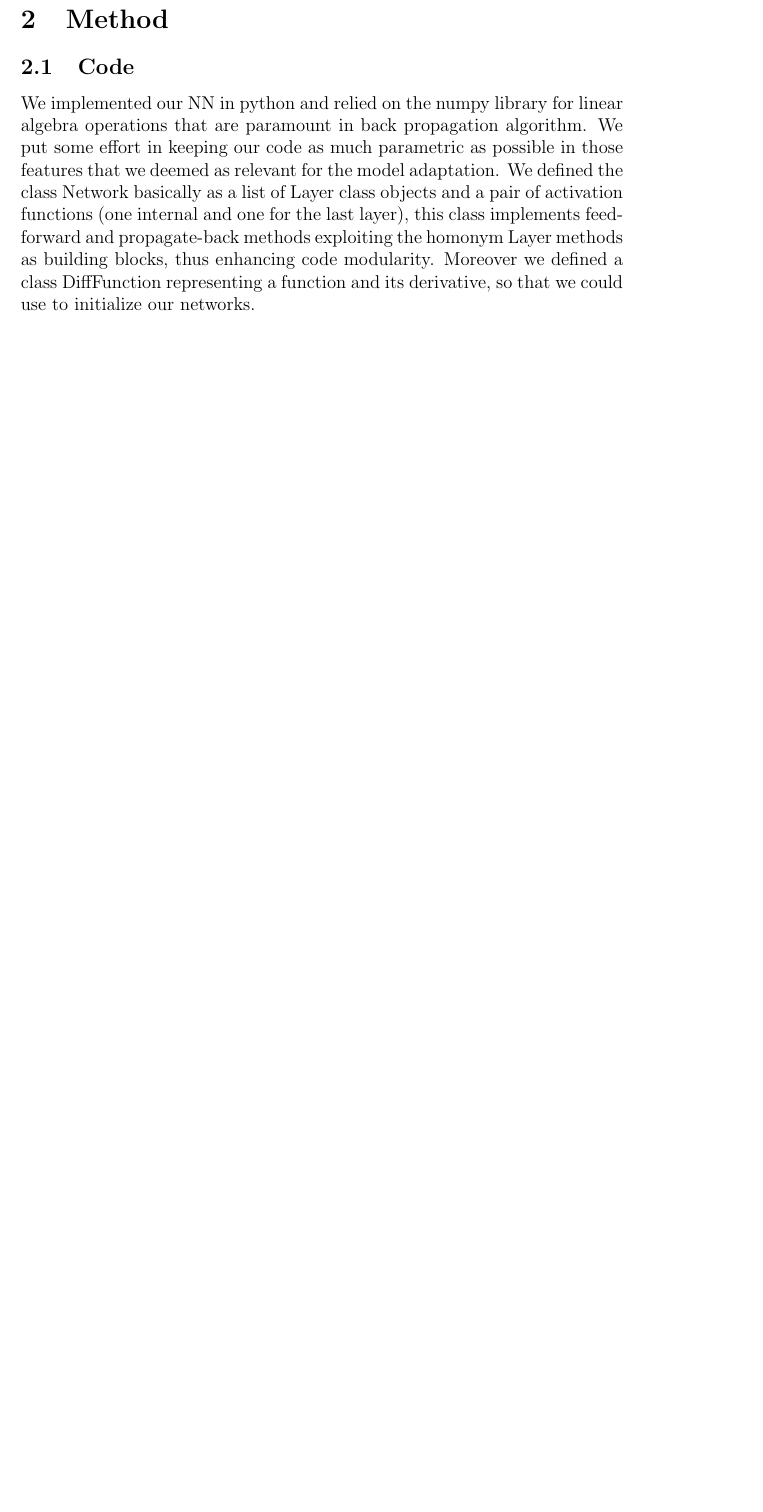
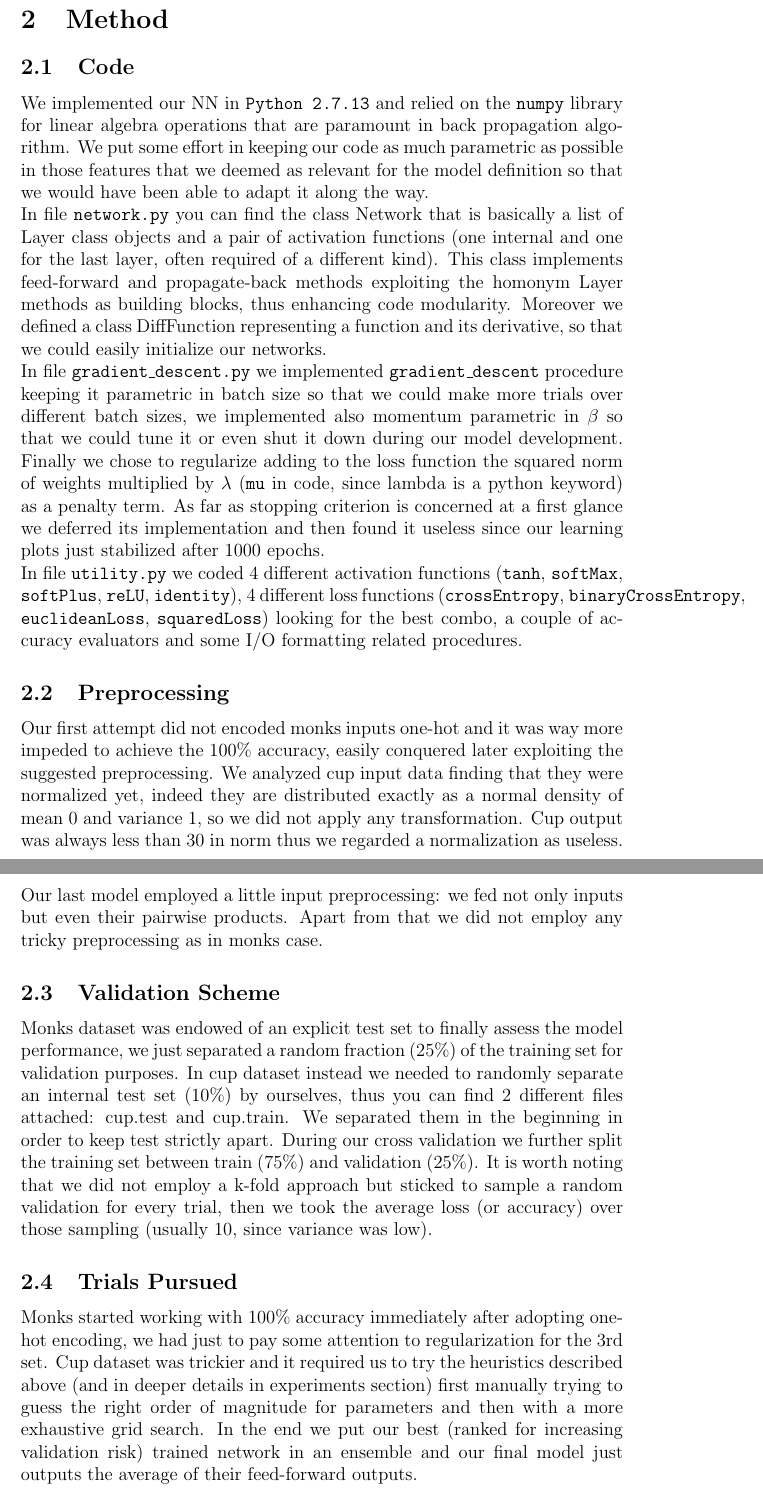
Before and after one commit to lorenzo2beretta/ML_project, a LaTeX paper (report/report.tex, which reads report/00.intro.tex): part of page 2 of 6 before the commit and two parts of pages 2 and 3 of 8 after it, the two joined at a grey line, cut so that both start at the same text, the shorter picture padded with empty space. Compiled offline with pdfLaTeX.

Commit message:
intro and fixes

```diff
--- a/report/00.intro.tex
+++ b/report/00.intro.tex
@@ -6,11 +5,32 @@ We implemented a feed-forward multi-layer perceptron and several versions of gra
-Our main assumption to predict the ML cup blind test values was that the underlying function was smooth and compact supported, so that we could expect to really learn it using a standard MLP.
+We implemented a feed-forward multi-layer perceptron supporting standard back propagation and several versions of gradient descent: multi-batched, single-batched, with or without momentum and employing various loss and activation functions.
+
+Our main assumption to predict the ML cup blind test values was that the underlying function was smooth and compact supported, so that we could expect to really learn it using a standard MLP. Moreover observing the data and trying to fit them with various models we realized that output data had been perturbed by some noise and then we paid careful attention not to commit overfitting.
 
 \section{Method}
+
 \subsection{Code}
-We implemented our NN in python and relied on the numpy library for linear algebra operations that are paramount in back propagation algorithm. We put some effort in keeping our code as much parametric as possible in those features that we deemed as relevant for the model adaptation. We defined the class Network basically as a list of Layer class objects and a pair of activation functions (one internal and one for the last layer), this class implements feed-forward and propagate-back methods exploiting the homonym Layer methods as building blocks, thus enhancing code modularity. Moreover we defined a class DiffFunction representing a function and its derivative, so that we could use to initialize our networks.
 
+We implemented our NN in \texttt{Python 2.7.13} and relied on the \texttt{numpy} library for linear algebra operations that are paramount in back propagation algorithm. We put some effort in keeping our code as much parametric as possible in those features that we deemed as relevant for the model definition so that we would have been able to adapt it along the way.
 
+In file \texttt{network.py} you can find the class Network that is basically a list of Layer class objects and a pair of activation functions (one internal and one for the last layer, often required of a different kind). This class implements feed-forward and propagate-back methods exploiting the homonym Layer methods as building blocks, thus enhancing code modularity. Moreover we defined a class DiffFunction representing a function and its derivative, so that we could easily initialize our networks.
 
+In file \texttt{gradient\_descent.py} we implemented \texttt{gradient\_descent} procedure keeping it parametric in batch size so that we could make more trials over different batch sizes, we implemented also momentum parametric in $\beta$ so that we could tune it or even shut it down during our model development.
+Finally we chose to regularize adding to the loss function the squared norm of weights multiplied by $\lambda$ (\texttt{mu} in code, since lambda is a python keyword) as a penalty term. As far as stopping criterion is concerned at a first glance we deferred its implementation and then found it useless since our learning plots just stabilized after 1000 epochs.
+
+In file \texttt{utility.py} we coded 4 different activation functions (\texttt{tanh}, \texttt{softMax}, \texttt{softPlus}, \texttt{reLU}, \texttt{identity}), 4 different loss functions (\texttt{crossEntropy}, \texttt{binaryCrossEntropy}, \texttt{euclideanLoss}, \texttt{squaredLoss}) looking for the best combo, a couple of accuracy evaluators and some I/O formatting related procedures.
+
+\subsection{Preprocessing}
+
+Our first attempt did not encoded monks inputs one-hot and it was way more impeded to achieve the 100\% accuracy, easily conquered later exploiting the suggested preprocessing. We analyzed cup input data finding that they were normalized yet, indeed they are distributed exactly as a normal density of mean 0 and variance 1, so we did not apply any transformation. Cup output was always less than 30 in norm thus we regarded a normalization as useless. Our last model employed a little input preprocessing: we fed not only inputs but even their pairwise products. Apart from that we did not employ any tricky preprocessing as in monks case.
+
+\subsection{Validation Scheme}
+
+Monks dataset was endowed of an explicit test set to finally assess the model performance, we just separated a random fraction (25\%) of the training set for validation purposes. In cup dataset instead we needed to randomly separate an internal test set (10\%) by ourselves, thus you can find 2 different files attached: cup.test and cup.train. We separated them in the beginning in order to keep test strictly apart. During our cross validation we further split the training set between train (75\%) and validation (25\%). It is worth noting that we did not employ a k-fold approach but sticked to sample a random validation for every trial, then we took the average loss (or accuracy) over those sampling (usually 10, since variance was low).
+
+\subsection{Trials Pursued}
+
+Monks started working with 100\% accuracy immediately after adopting one-hot encoding, we had just to pay some attention to regularization for the 3rd set.
+Cup dataset was trickier and it required us to try the heuristics described above (and in deeper details in experiments section) first manually trying to guess the right order of magnitude for parameters and then with a more exhaustive grid search. In the end we put our best (ranked for increasing validation risk) trained network in an ensemble and our final model just outputs the average of their feed-forward outputs.
 
 %%% Local Variables:
 %%% mode: latex
--- a/report/report.tex
+++ b/report/report.tex
@@ -1,14 +1,13 @@
 \documentclass[12pt]{article}
 \usepackage[utf8]{inputenc}
-\usepackage{hyperref}
 \usepackage{cleveref}
 \usepackage{graphicx}
 
 \setlength\parindent{0pt}
 
 \title{Neural Network Implementation}
-\author{Lorenzo Beretta \href{mailto:loribere@gmail.com}{\url{loribere@gmail.com}}\\
-  Riccardo Zanotto \href{mailto:riccardo.zanotto@sns.it}{\url{riccardo.zanotto@sns.it}}
+\author{Lorenzo Beretta, \texttt{loribere@gmail.com}\\
+  Riccardo Zanotto, \texttt{riccardo.zanotto@sns.it}
   \and Project A of ML course (654AA), A.Y. 2018-19}
 \date{30th May 2019}
 
@@ -16,7 +15,7 @@
 \maketitle
 
 \begin{abstract}
-  We developed a type (A) project implementing a neural network in python and exploiting the linear algebra functions of numpy. We structured our code abstracting over the NN topology, hyper-parameters, activation and loss functions in a highly modular fashion thanks to the object oriented features of python.
+  We developed a type (A) project implementing a neural network in python and exploiting the linear algebra library numpy. We structured our code abstracting over every hyper-parameter in a highly modular fashion. We chose the best topology and parameters through cross validation, finally we assessed our model over an internal test.
 \end{abstract}
 
 \input{00.intro}
```
Also changed, not shown: report/02.conclusions.tex (+3 -1 lines), report/00.intro.tex (3 more changed lines), 1 other file.
